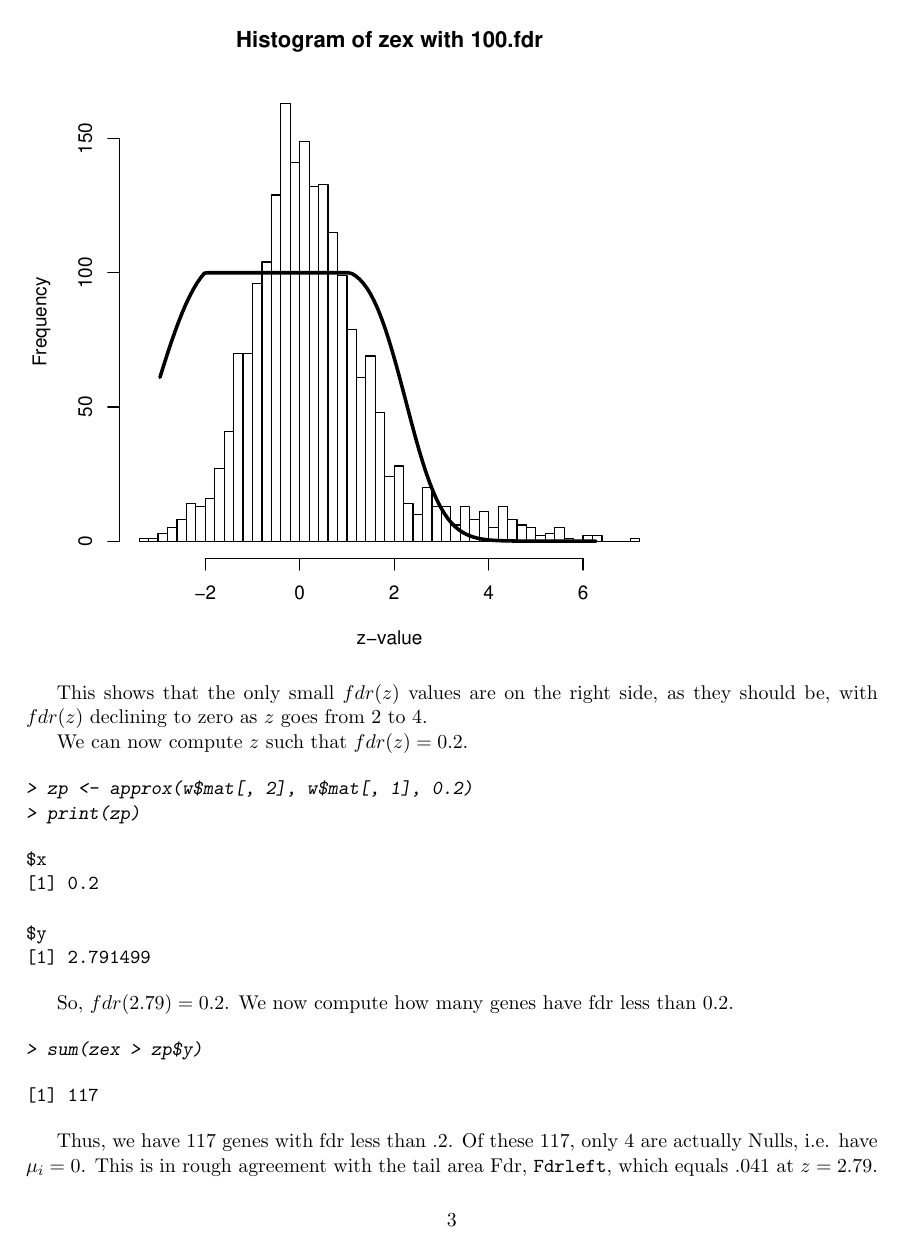
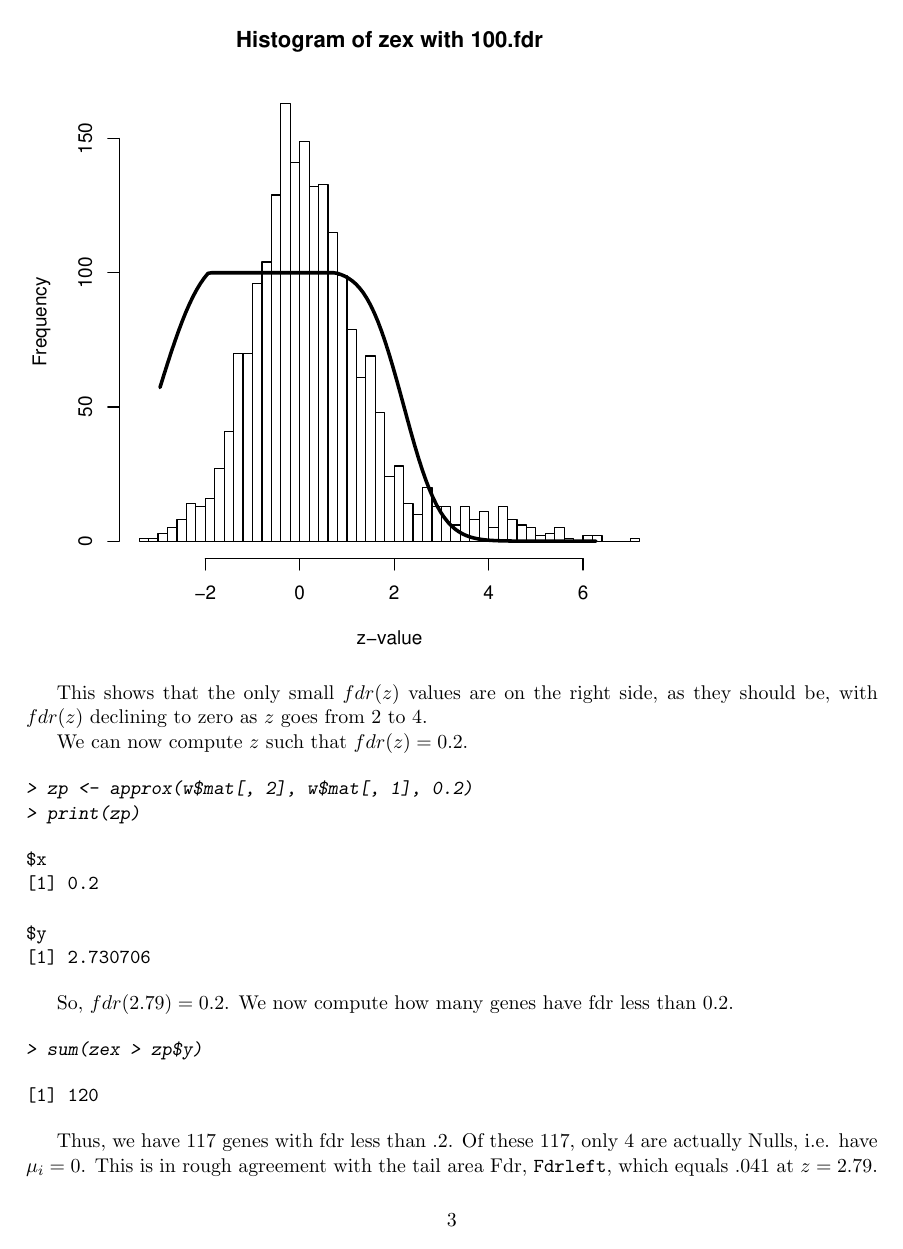
Before and after one commit to jzthree/locfdr, a LaTeX problem sheet (inst/doc/locfdr-example.tex): page 3 of 4. The pictures show the PDF file inst/doc/locfdr-example.pdf that the author committed with the source.

Commit message:
version 1.0-3

```diff
--- a/inst/doc/locfdr-example.tex
+++ b/inst/doc/locfdr-example.tex
@@ -31,7 +31,7 @@ pdftitle={Local FDR Simulation Example}]{hyperref}
 
 
 
-\usepackage{/home/depot/swtree/depot/R-2.0.1/lib/R/share/texmf/Sweave}
+\usepackage{/home/depot/swtree/depot/R-2.1.1/lib/R/share/texmf/Sweave}
 \begin{document}
 %\VignetteIndexEntry{Local FDR}
 %\VignetteKeywords{FDR, local FDR}
@@ -126,7 +126,7 @@ $x
 [1] 0.2
 
 $y
-[1] 2.791499
+[1] 2.730706
 \end{Soutput}
 \end{Schunk}
 
@@ -138,7 +138,7 @@ less than $0.2$.
 > sum(zex > zp$y)
 \end{Sinput}
 \begin{Soutput}
-[1] 117
+[1] 120
 \end{Soutput}
 \end{Schunk}
 
```
Also changed, not shown: inst/doc/locfdr-example-FDR-Plot.pdf, inst/doc/locfdr-example-Histogram.pdf, inst/doc/locfdr-example.pdf, 3 other files.
